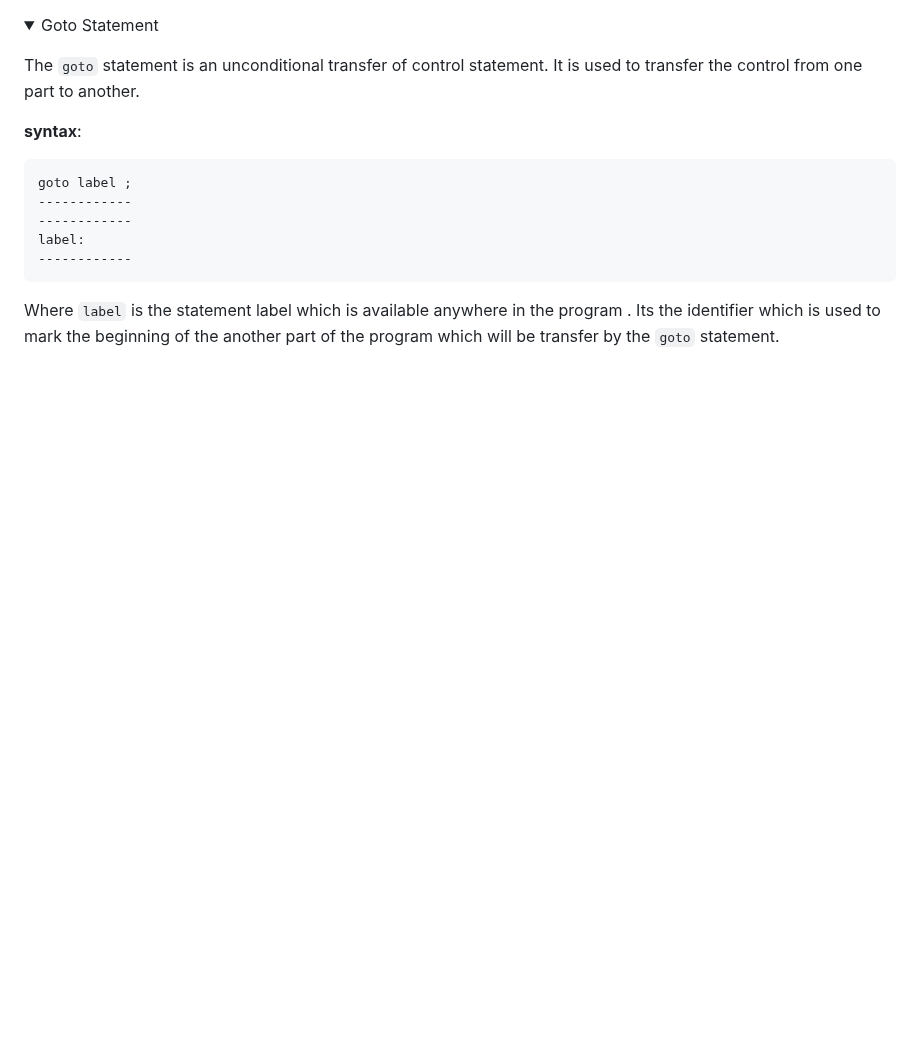
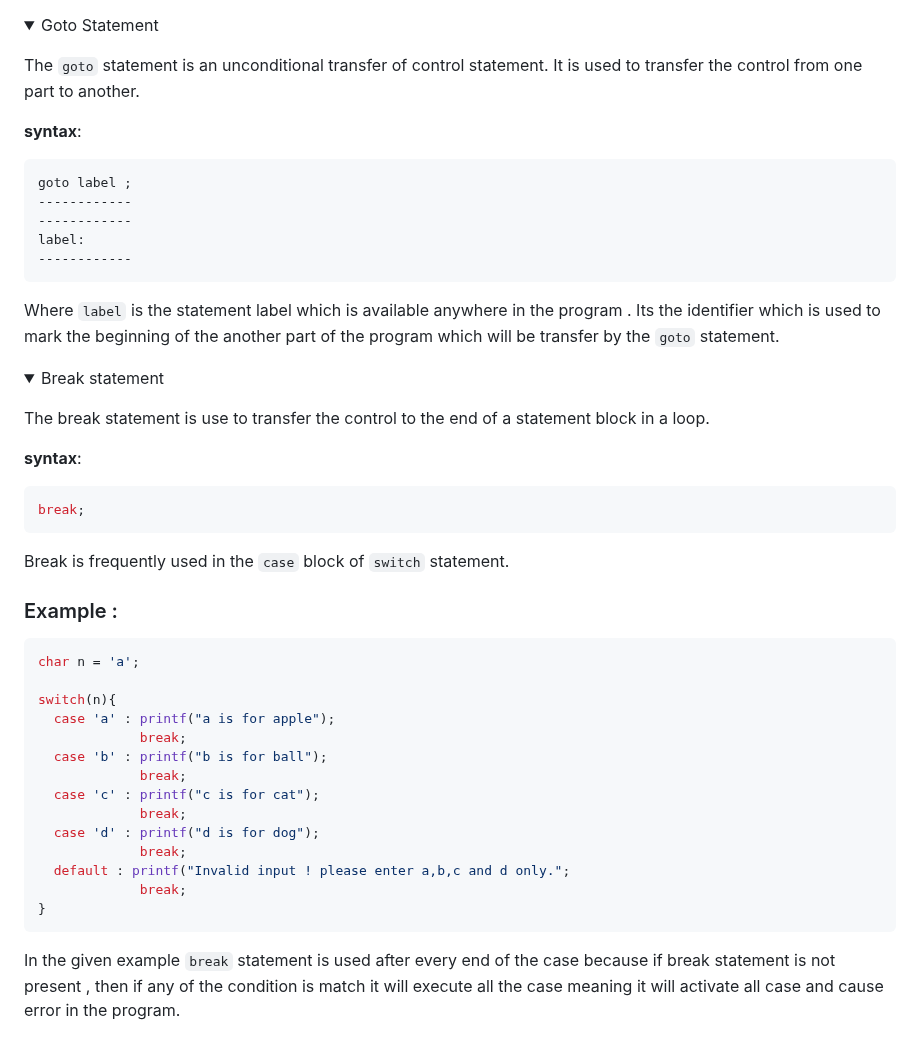
Before and after one commit to tanxzen/Class10CS, a Markdown page: CH05/README.md, the part around the change. GitHub-like rendering; folded sections open; blank space fills up the shorter version.

````diff
--- a/CH05/README.md
+++ b/CH05/README.md
@@ -170,3 +170,48 @@ label:
 </p>
 
 </details>
+
+
+<details>
+
+<summary>Break statement</summary>
+
+<p>
+
+  The break statement is use to transfer the control to the end of a statement block in a loop.
+</p>
+
+**syntax**:
+```c
+break;
+```
+
+<p>
+
+  Break is frequently used in the `case` block of `switch` statement.
+</p>
+
+### Example :
+```c
+char n = 'a';
+
+switch(n){
+  case 'a' : printf("a is for apple");
+             break;
+  case 'b' : printf("b is for ball");
+             break;
+  case 'c' : printf("c is for cat");
+             break;
+  case 'd' : printf("d is for dog");
+             break;
+  default : printf("Invalid input ! please enter a,b,c and d only.";
+             break;
+}
+```
+
+<p>
+
+  In the given example `break` statement is used after every end of the case because if break statement is not present , then if any of the condition is match it will execute all the case meaning it will activate all case and cause error in the program.
+</p>
+
+</details>
````
